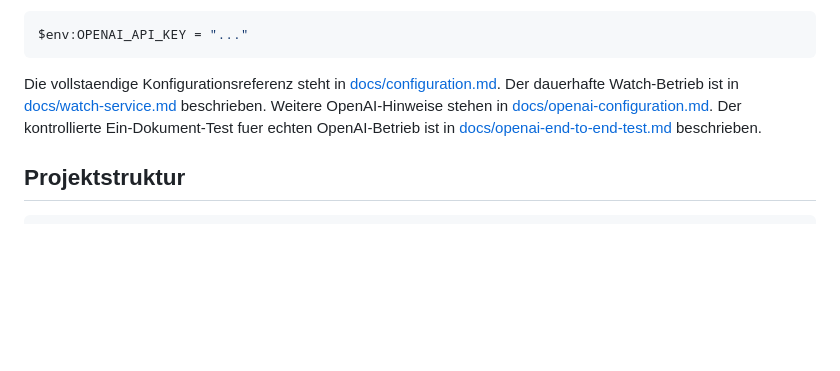
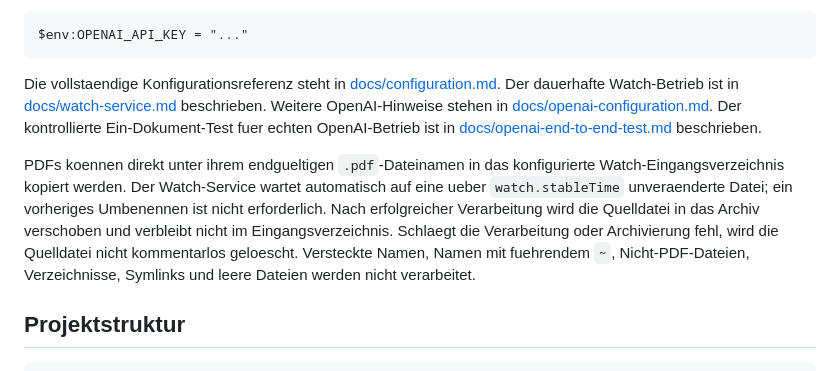
Before and after one commit to fweidema/invoice-system, a Markdown page: README.md, the part around the change. Drawn GitHub-style; blank space fills up the shorter version.

````diff
--- a/README.md
+++ b/README.md
@@ -160,6 +160,15 @@ $env:OPENAI_API_KEY = "..."
 
 Die vollstaendige Konfigurationsreferenz steht in [docs/configuration.md](docs/configuration.md). Der dauerhafte Watch-Betrieb ist in [docs/watch-service.md](docs/watch-service.md) beschrieben. Weitere OpenAI-Hinweise stehen in [docs/openai-configuration.md](docs/openai-configuration.md). Der kontrollierte Ein-Dokument-Test fuer echten OpenAI-Betrieb ist in [docs/openai-end-to-end-test.md](docs/openai-end-to-end-test.md) beschrieben.
 
+PDFs koennen direkt unter ihrem endgueltigen `.pdf`-Dateinamen in das konfigurierte
+Watch-Eingangsverzeichnis kopiert werden. Der Watch-Service wartet automatisch auf
+eine ueber `watch.stableTime` unveraenderte Datei; ein vorheriges Umbenennen ist
+nicht erforderlich. Nach erfolgreicher Verarbeitung wird die Quelldatei in das
+Archiv verschoben und verbleibt nicht im Eingangsverzeichnis. Schlaegt die
+Verarbeitung oder Archivierung fehl, wird die Quelldatei nicht kommentarlos
+geloescht. Versteckte Namen, Namen mit fuehrendem `~`, Nicht-PDF-Dateien,
+Verzeichnisse, Symlinks und leere Dateien werden nicht verarbeitet.
+
 ## Projektstruktur
 
 ```text
````
Also changed, not shown: docs/watch-service.md (+34 -4 lines).
